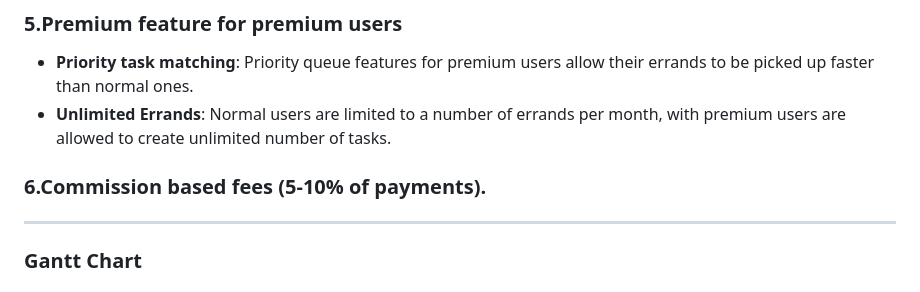
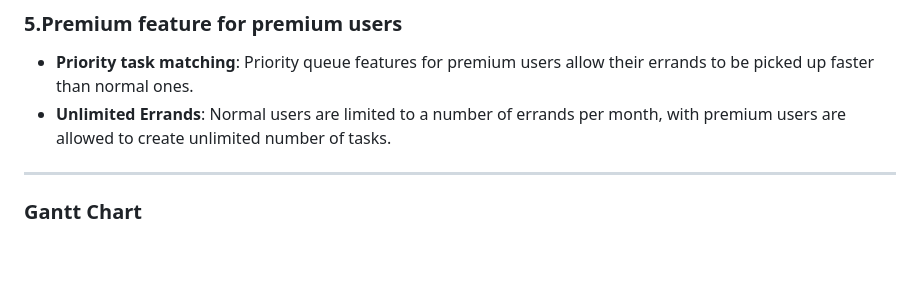
Before and after one commit to FarisArch/INFO-4335-OMEN, a Markdown page: README.md, the part around the change. Drawn GitHub-style; blank space fills up the shorter version.

```diff
--- a/README.md
+++ b/README.md
@@ -80,7 +80,6 @@ Errand runners are students who take on tasks posted by errand customers. They a
 ### 5.Premium feature for premium users
 - **Priority task matching**: Priority queue features for premium users allow their errands to be picked up faster than normal ones.
 - **Unlimited Errands**: Normal users are limited to a number of errands per month, with premium users are allowed to create unlimited number of tasks.
-### 6.Commission based fees (5-10% of payments).
 
 ---
 ###
```
